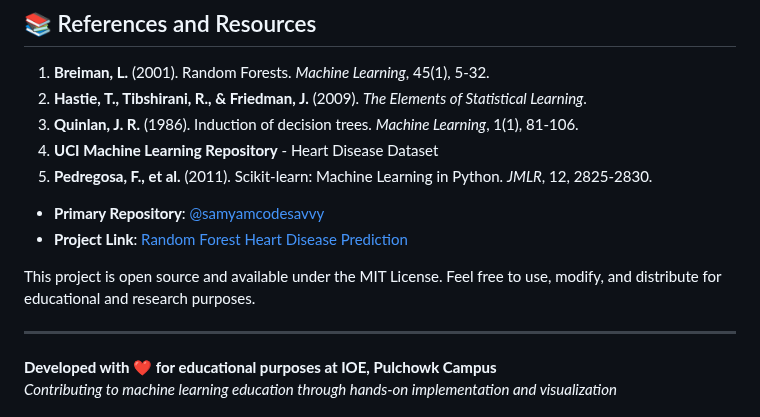
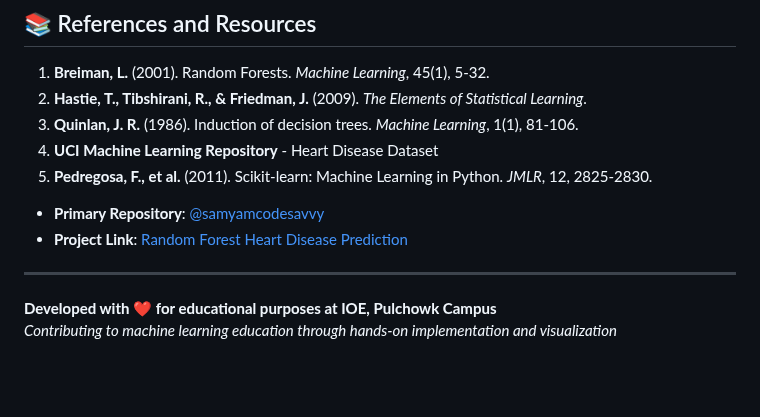
Before and after one commit to SamyamCodesavvy/AI-Project-Random-Forest-Heart-Disease-Prediction, a Markdown page: README.md, the part around the change. GitHub-like rendering; blank space fills up the shorter version.

```diff
--- a/README.md
+++ b/README.md
@@ -264,9 +264,6 @@ This implementation provides hands-on experience with:
 - **Project Link**: [Random Forest Heart Disease Prediction](https://github.com/samyamcodesavvy/random-forest-heart-disease)
 
 
-
-This project is open source and available under the MIT License. Feel free to use, modify, and distribute for educational and research purposes.
-
 ---
 
 **Developed with ❤️ for educational purposes at IOE, Pulchowk Campus**
```
